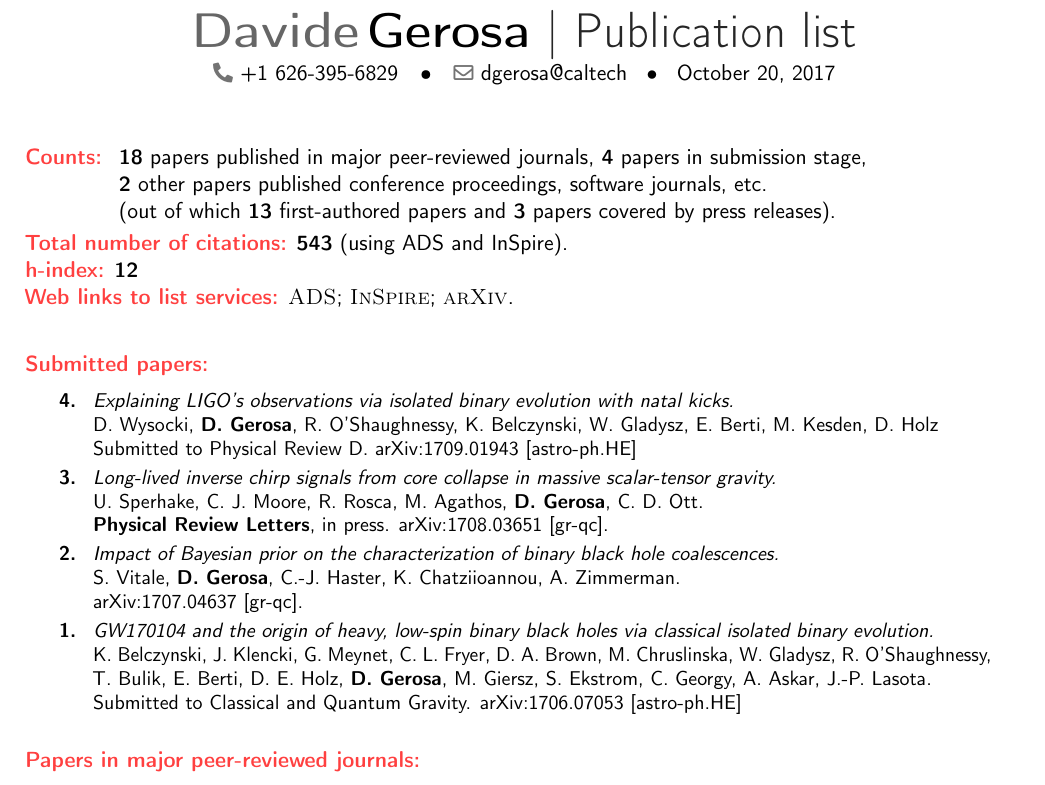
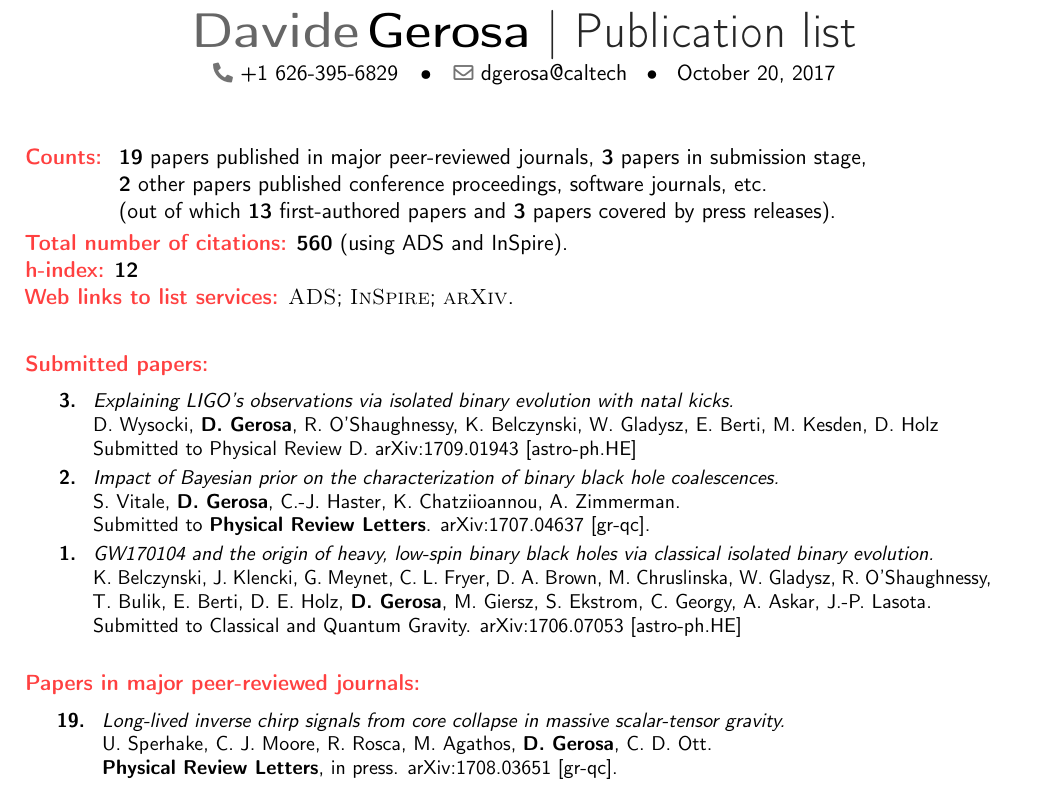
Before and after one commit to dgerosa/CV, a LaTeX CV (publist.tex): part of page 1 of 2, cut so that both start at the same text. Compiled offline with pdfLaTeX.

```diff
--- a/publist.tex
+++ b/publist.tex
@@ -83,13 +83,13 @@
 
 \cvitem{}{
 \begin{tabular}{rcl}
-\textbf{\textcolor{color1}{Counts:}} &\hspace{0.3cm} &{\textbf{18} papers published in major peer-reviewed journals}, {\textbf{4} papers in submission stage,} \\
+\textbf{\textcolor{color1}{Counts:}} &\hspace{0.3cm} &{\textbf{19} papers published in major peer-reviewed journals}, {\textbf{3} papers in submission stage,} \\
 & &{\textbf{2} other papers  published conference proceedings, software journals, etc.}
 \\
 & &{(out of which \textbf{13} first-authored papers and \textbf{3} papers covered by press releases).}
 \end{tabular}
 }
-\textcolor{color1}{\textbf{Total number of citations:}} \textbf{543} (using ADS and InSpire).
+\textcolor{color1}{\textbf{Total number of citations:}} \textbf{560} (using ADS and InSpire).
 
 \textcolor{color1}{\textbf{h-index:}} \textbf{12}
 
@@ -114,25 +114,18 @@
 
 \cvitem{}{\small
 \hspace{-2cm}\begin{longtable}{rp{0.3cm}p{15.8cm}}
-\textbf{4.} & & \textit{Explaining LIGO's observations via isolated binary evolution with natal kicks.}
+\textbf{3.} & & \textit{Explaining LIGO's observations via isolated binary evolution with natal kicks.}
 \newline{}
 D. Wysocki, \textbf{D.~Gerosa}, R. O'Shaughnessy, K. Belczynski, W. Gladysz, E. Berti, M. Kesden, D. Holz
  \newline{}
 Submitted to \prd. arXiv:1709.01943 [astro-ph.HE]
 \suppress \cite{2017arXiv170901943W} \endsuppress
 \vspace{0.09cm}\\
-\textbf{3.} & & \textit{Long-lived inverse chirp signals from core collapse in massive scalar-tensor gravity.}
-\newline{}
-U. Sperhake, C. J. Moore, R. Rosca, M. Agathos,  \textbf{D.~Gerosa}, C. D. Ott.
- \newline{}
-\prl, in press. arXiv:1708.03651 [gr-qc].
-\suppress \cite{2017arXiv170803651S} \endsuppress
-\vspace{0.09cm}\\
 \textbf{2.} & & \textit{Impact of Bayesian prior on the characterization of binary black hole coalescences.}
 \newline{}
 S. Vitale, \textbf{D.~Gerosa}, C.-J. Haster, K. Chatziioannou, A. Zimmerman.
  \newline{}
-arXiv:1707.04637 [gr-qc].
+Submitted to \prl. arXiv:1707.04637 [gr-qc].
 \suppress \cite{2017arXiv170607053B} \endsuppress
 \vspace{0.09cm}\\
 \textbf{1.} & & \textit{GW170104 and the origin of heavy, low-spin binary black holes via classical isolated binary evolution.}
@@ -154,3 +147,6 @@
 
 \cvitem{}{\small
 \hspace{-1cm}\begin{longtable}{rp{0.3cm}p{15.8cm}}
+\textbf{19.} & & \textit{Long-lived inverse chirp signals from core collapse in massive scalar-tensor gravity.}
+\newline{}
+U. Sperhake, C. J. Moore, R. Rosca, M. Agathos,  \textbf{D.~Gerosa}, C. D. Ott.
```
Also changed, not shown: talklist.tex (+3 -3 lines), publist.tex (4 more changed lines).
